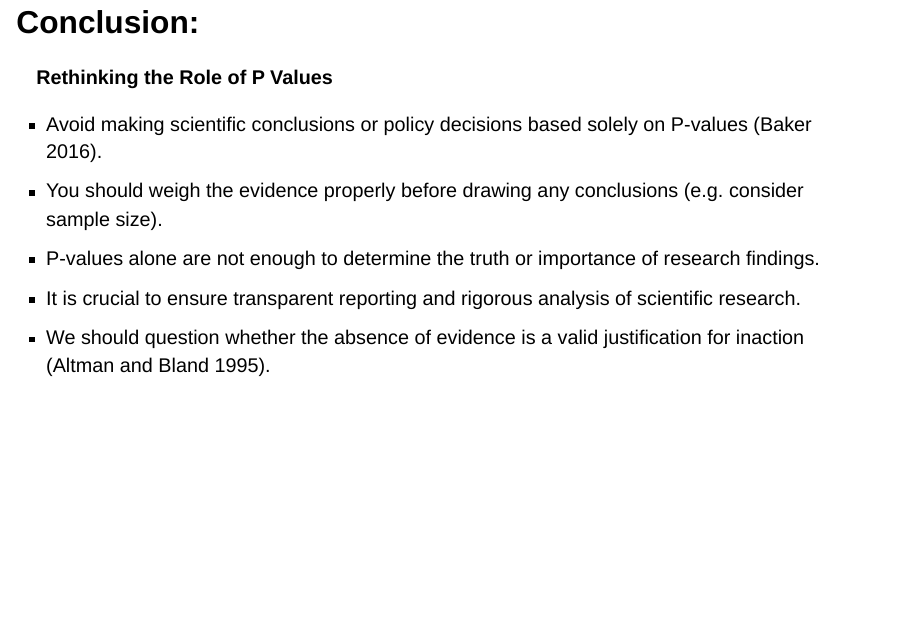
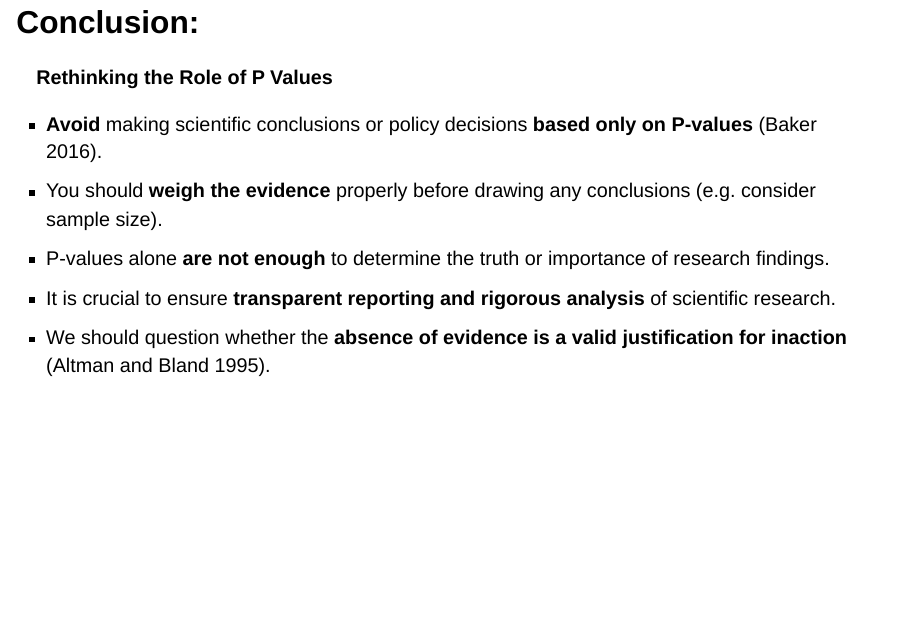
Before and after one commit to WakeelAdekunleKasali/stat-550_presentation, a Quarto document (stat-550_presentation.qmd): page 28 of 34. Rendered offline with R 4.5, knitr and Pandoc in place of Quarto, with nearby package versions; drawn as Slidy slides in place of the format the file asks for; some code elsewhere in the file could not run offline.

Commit message:
Content update

```diff
--- a/stat-550_presentation.qmd
+++ b/stat-550_presentation.qmd
@@ -531,11 +531,11 @@ False positive probability = 9 / (9 + 12) = 43%
 
 **Rethinking the Role of P Values**
 
-- Avoid making scientific conclusions or policy decisions based solely on P-values [@Baker:2016].
-- You should weigh the evidence properly before drawing any conclusions (e.g. consider sample size).
-- P-values alone are not enough to determine the truth or importance of research findings.
-- It is crucial to ensure transparent reporting and rigorous analysis of scientific research.
-- We should question whether the absence of evidence is a valid justification for inaction [@AltmanBland:1995].
+- **Avoid** making scientific conclusions or policy decisions **based only on P-values** [@Baker:2016].
+- You should **weigh the evidence** properly before drawing any conclusions (e.g. consider sample size).
+- P-values alone **are not enough** to determine the truth or importance of research findings.
+- It is crucial to ensure **transparent reporting and rigorous analysis** of scientific research.
+- We should question whether the **absence of evidence is a valid justification for inaction** [@AltmanBland:1995].
 
 
 ## {fullscreen="true" background-image="08_styling/transition-1.png" background-size="100% 100%"}
```
Also changed, not shown: index.html.
